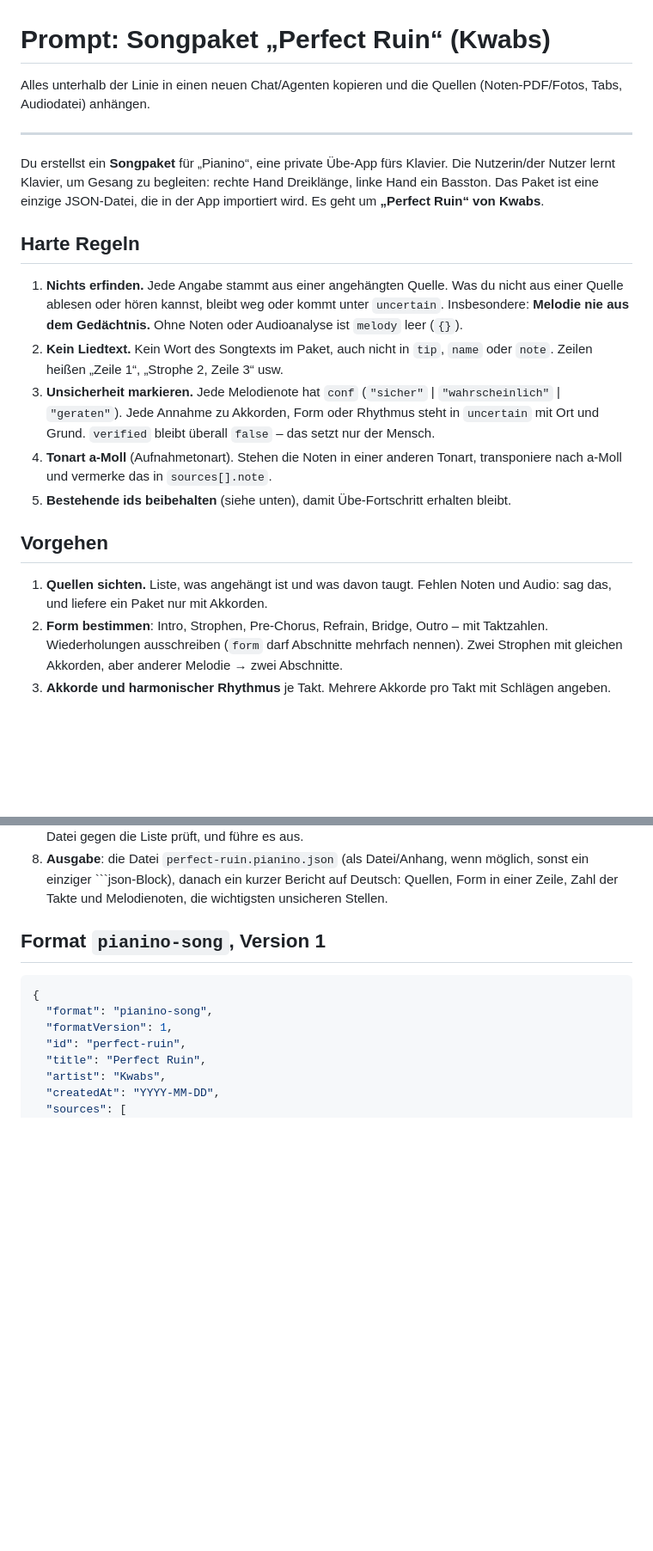
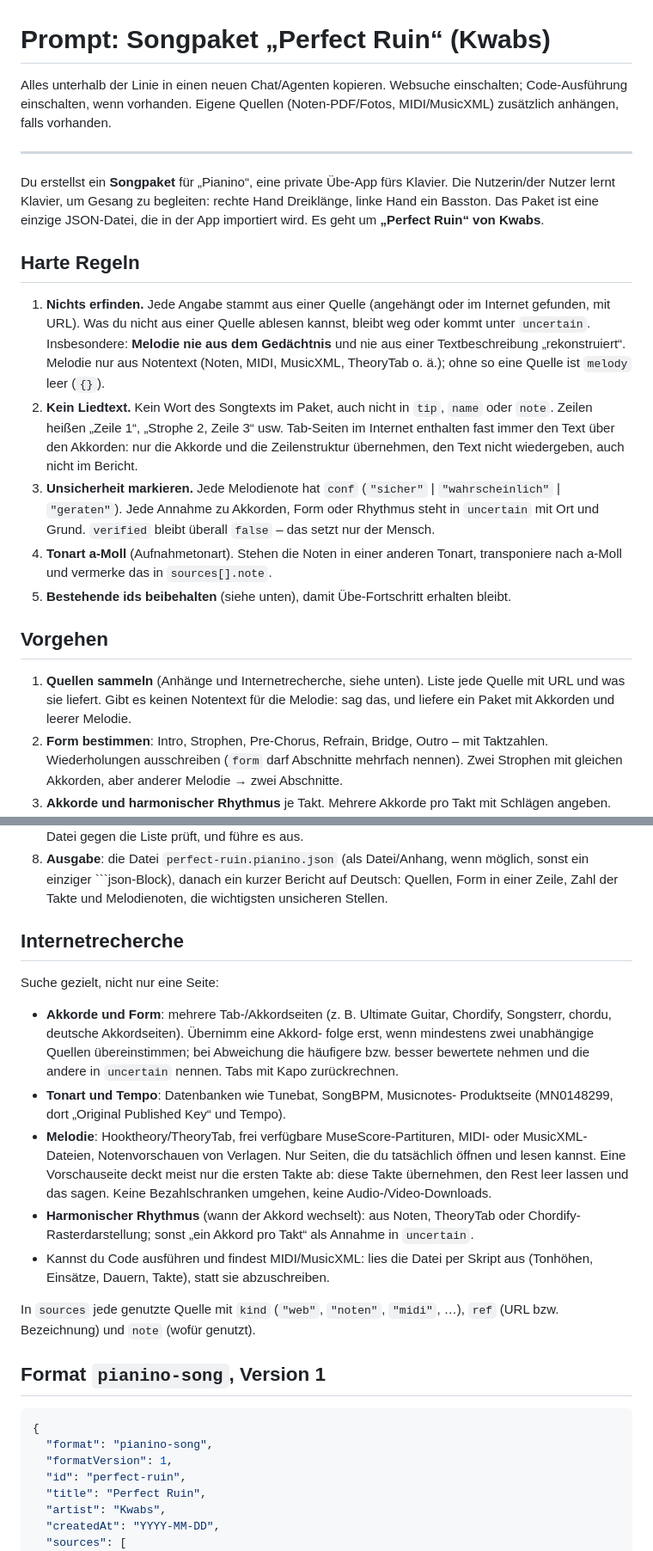
Before and after one commit to bokajsukriz/pianino, a Markdown page: docs/songpakete/PROMPT-perfect-ruin.md, 2 parts joined by grey strips. Shown at 86% size. GitHub-like rendering; blank space fills up the shorter version.

Commit message:
Songpaket-Prompt: Internetrecherche als Quelle
Co-Authored-By: Claude Opus 5.5 <noreply@anthropic.com>
Claude-Session: https://claude.ai/code/session_01NTWVYBRJHuncTYr9z8Lw6a

````diff
--- a/docs/songpakete/PROMPT-perfect-ruin.md
+++ b/docs/songpakete/PROMPT-perfect-ruin.md
@@ -1,7 +1,8 @@
 # Prompt: Songpaket „Perfect Ruin“ (Kwabs)
 
-Alles unterhalb der Linie in einen neuen Chat/Agenten kopieren und die Quellen
-(Noten-PDF/Fotos, Tabs, Audiodatei) anhängen.
+Alles unterhalb der Linie in einen neuen Chat/Agenten kopieren. Websuche
+einschalten; Code-Ausführung einschalten, wenn vorhanden. Eigene Quellen
+(Noten-PDF/Fotos, MIDI/MusicXML) zusätzlich anhängen, falls vorhanden.
 
 ---
 
@@ -12,12 +13,17 @@ die in der App importiert wird. Es geht um **„Perfect Ruin“ von Kwabs**.
 
 ## Harte Regeln
 
-1. **Nichts erfinden.** Jede Angabe stammt aus einer angehängten Quelle. Was
-   du nicht aus einer Quelle ablesen oder hören kannst, bleibt weg oder kommt
-   unter `uncertain`. Insbesondere: **Melodie nie aus dem Gedächtnis.** Ohne
-   Noten oder Audioanalyse ist `melody` leer (`{}`).
+1. **Nichts erfinden.** Jede Angabe stammt aus einer Quelle (angehängt oder
+   im Internet gefunden, mit URL). Was du nicht aus einer Quelle ablesen
+   kannst, bleibt weg oder kommt unter `uncertain`. Insbesondere: **Melodie
+   nie aus dem Gedächtnis** und nie aus einer Textbeschreibung „rekonstruiert“.
+   Melodie nur aus Notentext (Noten, MIDI, MusicXML, TheoryTab o. ä.); ohne
+   so eine Quelle ist `melody` leer (`{}`).
 2. **Kein Liedtext.** Kein Wort des Songtexts im Paket, auch nicht in
    `tip`, `name` oder `note`. Zeilen heißen „Zeile 1“, „Strophe 2, Zeile 3“ usw.
+   Tab-Seiten im Internet enthalten fast immer den Text über den Akkorden:
+   nur die Akkorde und die Zeilenstruktur übernehmen, den Text nicht
+   wiedergeben, auch nicht im Bericht.
 3. **Unsicherheit markieren.** Jede Melodienote hat `conf`
    (`"sicher"` | `"wahrscheinlich"` | `"geraten"`). Jede Annahme zu Akkorden,
    Form oder Rhythmus steht in `uncertain` mit Ort und Grund.
@@ -29,8 +35,9 @@ die in der App importiert wird. Es geht um **„Perfect Ruin“ von Kwabs**.
 
 ## Vorgehen
 
-1. **Quellen sichten.** Liste, was angehängt ist und was davon taugt. Fehlen
-   Noten und Audio: sag das, und liefere ein Paket nur mit Akkorden.
+1. **Quellen sammeln** (Anhänge und Internetrecherche, siehe unten). Liste
+   jede Quelle mit URL und was sie liefert. Gibt es keinen Notentext für die
+   Melodie: sag das, und liefere ein Paket mit Akkorden und leerer Melodie.
 2. **Form bestimmen**: Intro, Strophen, Pre-Chorus, Refrain, Bridge, Outro –
    mit Taktzahlen. Wiederholungen ausschreiben (`form` darf Abschnitte mehrfach
    nennen). Zwei Strophen mit gleichen Akkorden, aber anderer Melodie →
@@ -48,6 +55,31 @@ die in der App importiert wird. Es geht um **„Perfect Ruin“ von Kwabs**.
    möglich, sonst ein einziger ```json-Block), danach ein kurzer Bericht auf
    Deutsch: Quellen, Form in einer Zeile, Zahl der Takte und Melodienoten,
    die wichtigsten unsicheren Stellen.
+
+## Internetrecherche
+
+Suche gezielt, nicht nur eine Seite:
+
+- **Akkorde und Form**: mehrere Tab-/Akkordseiten (z. B. Ultimate Guitar,
+  Chordify, Songsterr, chordu, deutsche Akkordseiten). Übernimm eine Akkord-
+  folge erst, wenn mindestens zwei unabhängige Quellen übereinstimmen; bei
+  Abweichung die häufigere bzw. besser bewertete nehmen und die andere in
+  `uncertain` nennen. Tabs mit Kapo zurückrechnen.
+- **Tonart und Tempo**: Datenbanken wie Tunebat, SongBPM, Musicnotes-
+  Produktseite (MN0148299, dort „Original Published Key“ und Tempo).
+- **Melodie**: Hooktheory/TheoryTab, frei verfügbare MuseScore-Partituren,
+  MIDI- oder MusicXML-Dateien, Notenvorschauen von Verlagen. Nur Seiten, die
+  du tatsächlich öffnen und lesen kannst. Eine Vorschauseite deckt meist nur
+  die ersten Takte ab: diese Takte übernehmen, den Rest leer lassen und das
+  sagen. Keine Bezahlschranken umgehen, keine Audio-/Video-Downloads.
+- **Harmonischer Rhythmus** (wann der Akkord wechselt): aus Noten, TheoryTab
+  oder Chordify-Rasterdarstellung; sonst „ein Akkord pro Takt“ als Annahme
+  in `uncertain`.
+- Kannst du Code ausführen und findest MIDI/MusicXML: lies die Datei per
+  Skript aus (Tonhöhen, Einsätze, Dauern, Takte), statt sie abzuschreiben.
+
+In `sources` jede genutzte Quelle mit `kind` (`"web"`, `"noten"`, `"midi"`,
+…), `ref` (URL bzw. Bezeichnung) und `note` (wofür genutzt).
 
 ## Format `pianino-song`, Version 1
 
````
